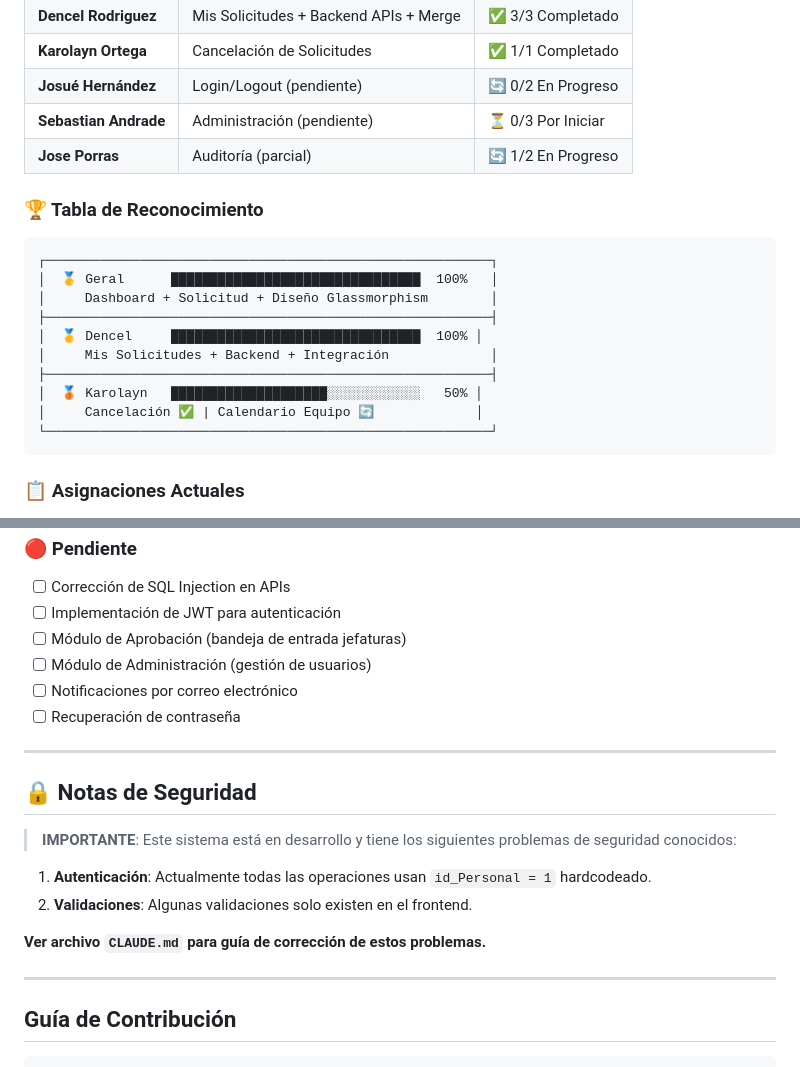
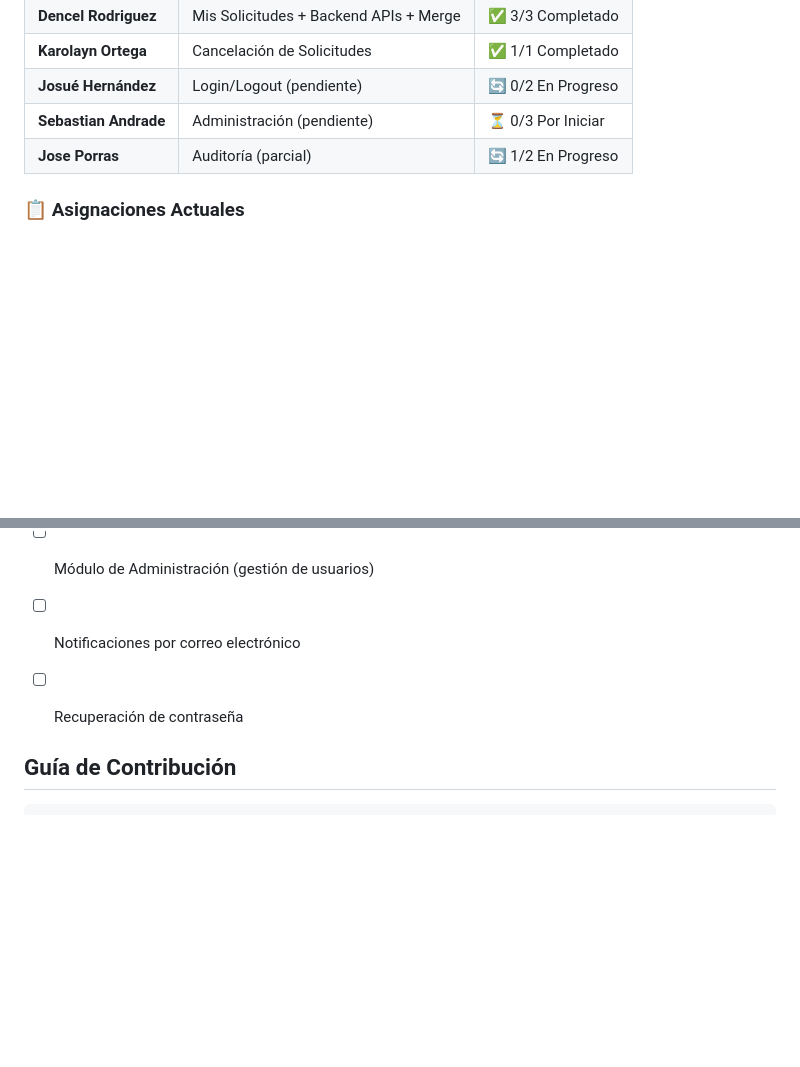
Before and after one commit to josehart280/Proyecto_Fundametos_Admin, a Markdown page: README.md, 2 parts joined by grey strips. Drawn GitHub-style; blank space fills up the shorter version.

Commit message:
Remove recognition table and security notes
Removed recognition table and security notes from README.

````diff
--- a/README.md
+++ b/README.md
@@ -219,20 +219,6 @@ Movimientos_Saldo (id_Movimiento, id_Personal, Tipo_Movimiento, Dias, Motivo, Fe
 | **Sebastian Andrade** | Administración (pendiente) | ⏳ 0/3 Por Iniciar |
 | **Jose Porras** | Auditoría (parcial) | 🔄 1/2 En Progreso |
 
-### 🏆 Tabla de Reconocimiento
-
-```
-┌─────────────────────────────────────────────────────────┐
-│  🥇 Geral      ████████████████████████████████  100%   │
-│     Dashboard + Solicitud + Diseño Glassmorphism        │
-├─────────────────────────────────────────────────────────┤
-│  🥇 Dencel     ████████████████████████████████  100% │
-│     Mis Solicitudes + Backend + Integración             │
-├─────────────────────────────────────────────────────────┤
-│  🥉 Karolayn   ████████████████████░░░░░░░░░░░░   50% │
-│     Cancelación ✅ | Calendario Equipo 🔄             │
-└─────────────────────────────────────────────────────────┘
-```
 
 ### 📋 Asignaciones Actuales
 
@@ -287,18 +273,6 @@ Movimientos_Saldo (id_Movimiento, id_Personal, Tipo_Movimiento, Dias, Motivo, Fe
 - [ ] Notificaciones por correo electrónico
 - [ ] Recuperación de contraseña
 
----
-
-## 🔒 Notas de Seguridad
-
-> **IMPORTANTE**: Este sistema está en desarrollo y tiene los siguientes problemas de seguridad conocidos:
-
-1. **Autenticación**: Actualmente todas las operaciones usan `id_Personal = 1` hardcodeado.
-2. **Validaciones**: Algunas validaciones solo existen en el frontend.
-
-**Ver archivo `CLAUDE.md` para guía de corrección de estos problemas.**
-
----
 
 ## Guía de Contribución
 
````
